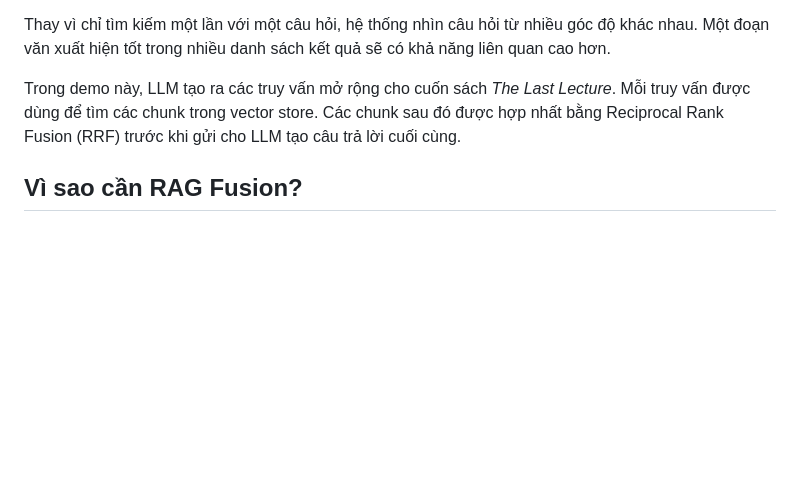
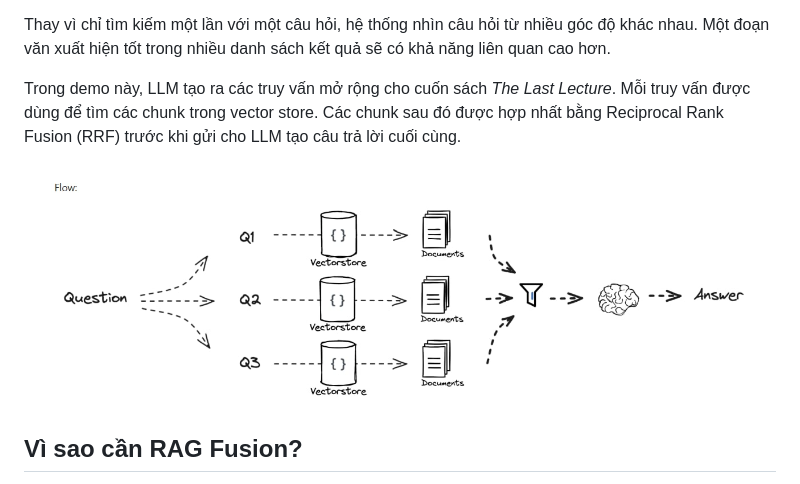
Before and after one commit to ThienNguyen2302/Rag-Solution-Demo, a Markdown page: rag_fusion/README.md, the part around the change. GitHub-like rendering; pictures changed too: rag_fusion/images/flow.jpg (added); blank space fills up the shorter version.

Commit message:
docs: add flow diagram to README for better understanding of RAG Fusion process

```diff
--- a/rag_fusion/README.md
+++ b/rag_fusion/README.md
@@ -7,6 +7,8 @@ RAG Fusion là kỹ thuật cải thiện retrieval trong hệ thống Retrieval
 Thay vì chỉ tìm kiếm một lần với một câu hỏi, hệ thống nhìn câu hỏi từ nhiều góc độ khác nhau. Một đoạn văn xuất hiện tốt trong nhiều danh sách kết quả sẽ có khả năng liên quan cao hơn.
 
 Trong demo này, LLM tạo ra các truy vấn mở rộng cho cuốn sách _The Last Lecture_. Mỗi truy vấn được dùng để tìm các chunk trong vector store. Các chunk sau đó được hợp nhất bằng Reciprocal Rank Fusion (RRF) trước khi gửi cho LLM tạo câu trả lời cuối cùng.
+
+![Sơ đồ](./images/flow.jpg)
 
 ## Vì sao cần RAG Fusion?
 
```
